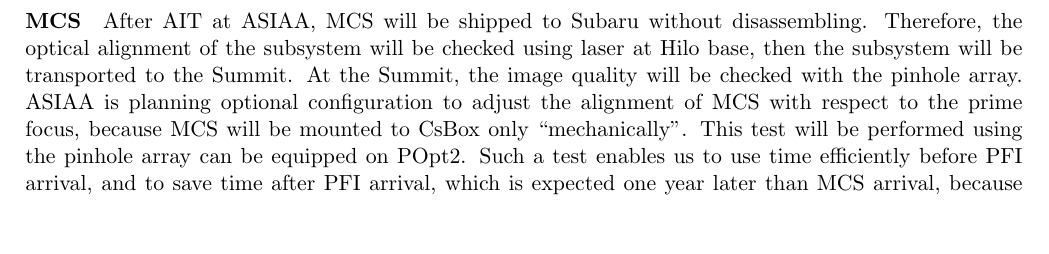
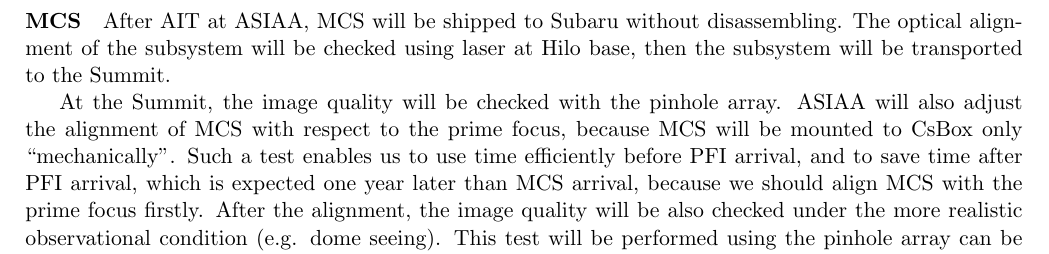
Before and after one commit to Subaru-PFS/ics_doc, a LaTeX document (commissioning/commissioning_details.tex, which reads commissioning/overview.tex): part of page 6 of 49, cut so that both start at the same text, the shorter picture padded with empty space. Compiled offline with pdfLaTeX; a LaTeX package or settings file that is missing is left out.

Commit message:
Modified I&T test items of MCS. I have added the description on image quality test with POpt2.

```diff
--- a/commissioning/overview.tex
+++ b/commissioning/overview.tex
@@ -143,12 +143,14 @@
 \redtext{Test items for software --- control individual modules, telemetry, communicate with MLP1/STS etc.}
 
 \paragraph{MCS}
-After AIT at ASIAA, MCS will be shipped to Subaru  without disassembling.
-Therefore, the optical alignment of the subsystem will be checked using laser at Hilo base, then the subsystem will be transported to the Summit.
+After AIT at ASIAA, MCS will be shipped to Subaru without disassembling.
+The optical alignment of the subsystem will be checked using laser at Hilo base, then the subsystem will be transported to the Summit.
+
 At the Summit, the image quality will be checked with the pinhole array.
-ASIAA is planning optional configuration to adjust the alignment of MCS with respect to the prime focus, because MCS will be mounted to CsBox only ``mechanically".
+ASIAA will also adjust the alignment of MCS with respect to the prime focus, because MCS will be mounted to CsBox only ``mechanically".
+Such a test enables us to use time efficiently before PFI arrival, and to save time after PFI arrival, which is expected one year later than MCS arrival, because we should align MCS with the prime focus firstly.
+After the alignment, the image quality will be also checked under the more realistic observational condition (e.g. dome seeing).
 This test will be performed using the pinhole array can be equipped on POpt2.
-Such a test enables us to use time efficiently before PFI arrival, and to save time after PFI arrival, which is expected one year later than MCS arrival, because we should align MCS with the prime focus firstly.
 Note that the I\&T process using Popt2 with pinhole array will be done combining to MCS commissioning process (\ref{secflow:MCSon}).
 
 
```
